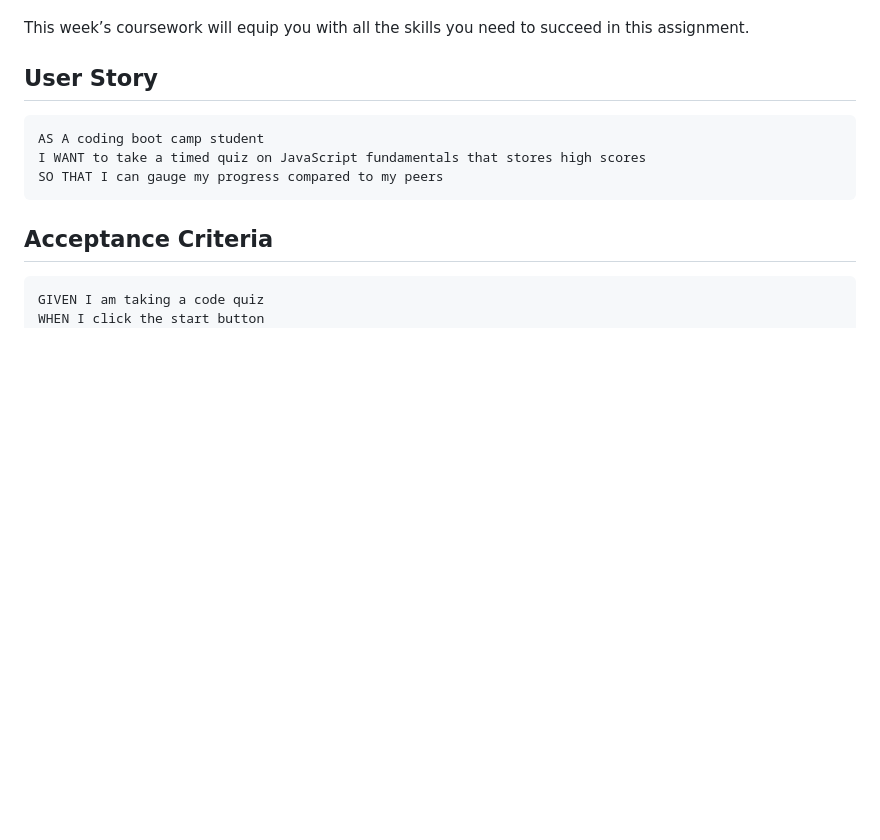
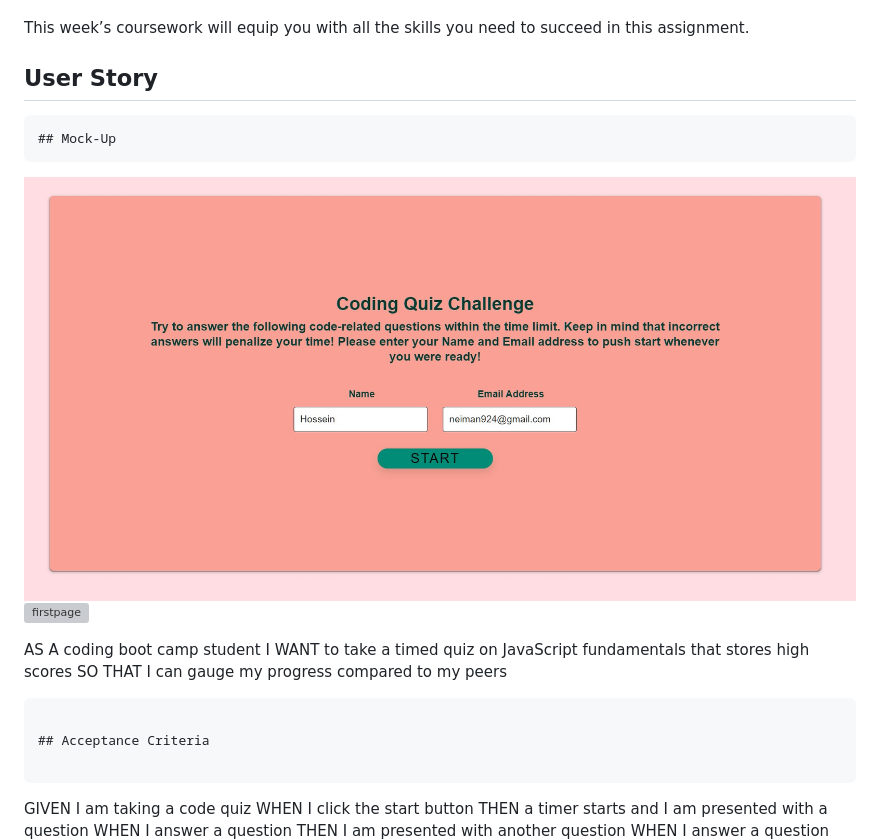
Before and after one commit to neiman924/quiz, a Markdown page: README.md, the part around the change printed below. Drawn GitHub-style; pictures changed too: assets/img/1.jpg (added); blank space fills up the shorter version; grey boxes are pictures that could not be loaded.

Commit message:
readme update 4-27 10:11

````diff
--- a/README.md
+++ b/README.md
@@ -11,6 +11,11 @@ This week’s coursework will equip you with all the skills you need to succeed
 ## User Story
 
 ```
+## Mock-Up
+```
+![index](./assets/img/1.jpg)
+![firstpage](./Assets/img/1.jpg)
+
 AS A coding boot camp student
 I WANT to take a timed quiz on JavaScript fundamentals that stores high scores
 SO THAT I can gauge my progress compared to my peers
````
Also changed, not shown: other parts of README.md (+1 -1 lines), 1 other file.
